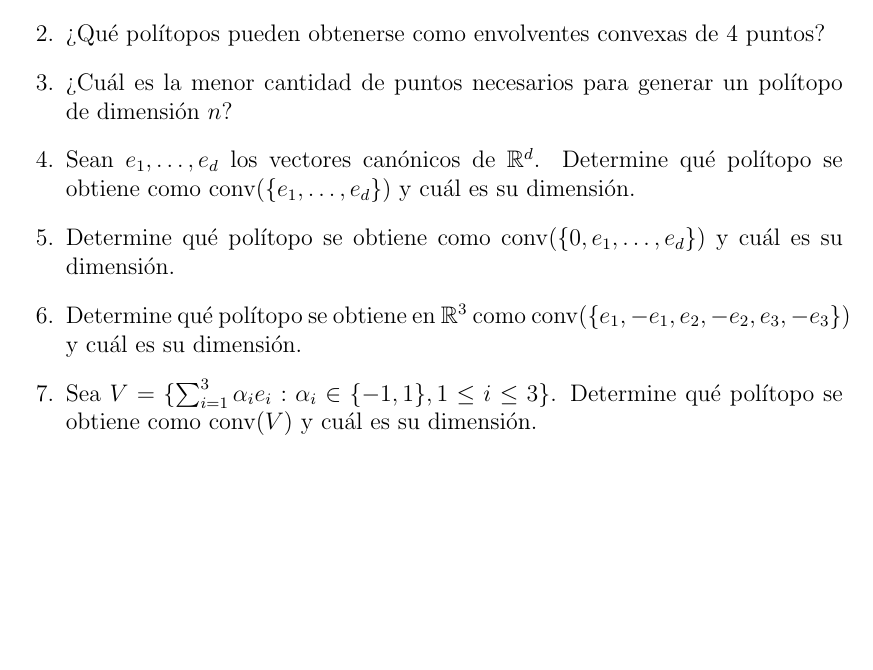
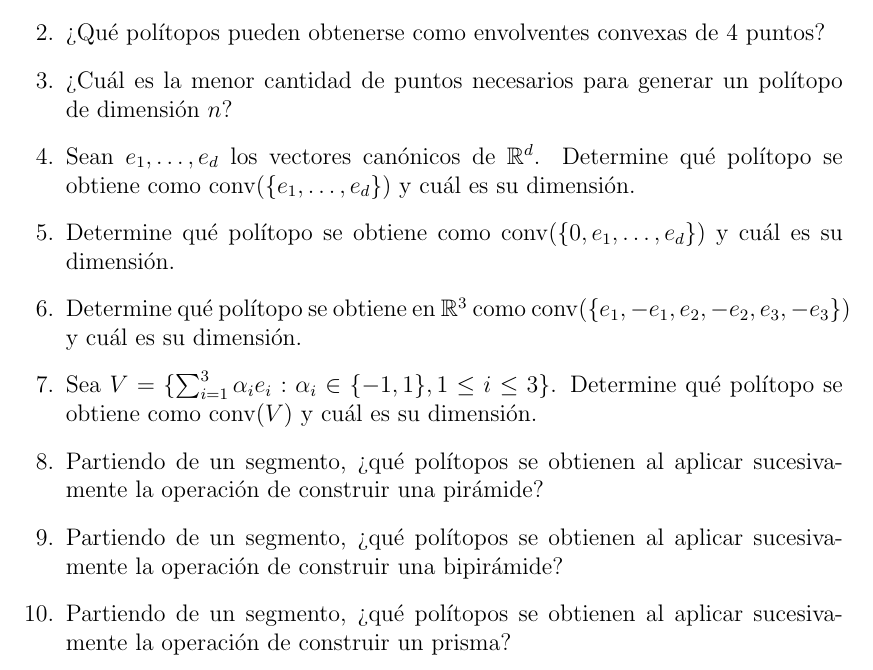
Before and after one commit to LuisMiguelT/GeometriaComputacional, a LaTeX document (ejercicios/ejercicios_guiados.tex): part of page 5 of 5, cut so that both start at the same text, the shorter picture padded with empty space. Compiled offline with pdfLaTeX.

Commit message:
Act ejercicios 01/06

```diff
--- a/ejercicios/ejercicios_guiados.tex
+++ b/ejercicios/ejercicios_guiados.tex
@@ -270,6 +270,12 @@ entonces
 \item Determine qué polítopo se obtiene en $\mathbb{R}^3$ como $\conv{\{e_1, -e_1, e_2, -e_2, e_3, -e_3\}}$ y cuál es su dimensión.
 
 \item Sea $V = \{\sum_{i=1}^{3} \alpha_i e_i : \alpha_i \in \{-1,1\}, 1 \leq i \leq 3\}$. Determine qué polítopo se obtiene como $\conv{V}$ y cuál es su dimensión.
+
+\item Partiendo de un segmento, ¿qué polítopos se obtienen al aplicar sucesivamente la operación de construir una pirámide?
+
+\item Partiendo de un segmento, ¿qué polítopos se obtienen al aplicar sucesivamente la operación de construir una bipirámide?
+
+\item Partiendo de un segmento, ¿qué polítopos se obtienen al aplicar sucesivamente la operación de construir un prisma?
 \end{exerciselist}
 
 
```
Also changed, not shown: ejercicios/ejercicios_guiados.pdf.
